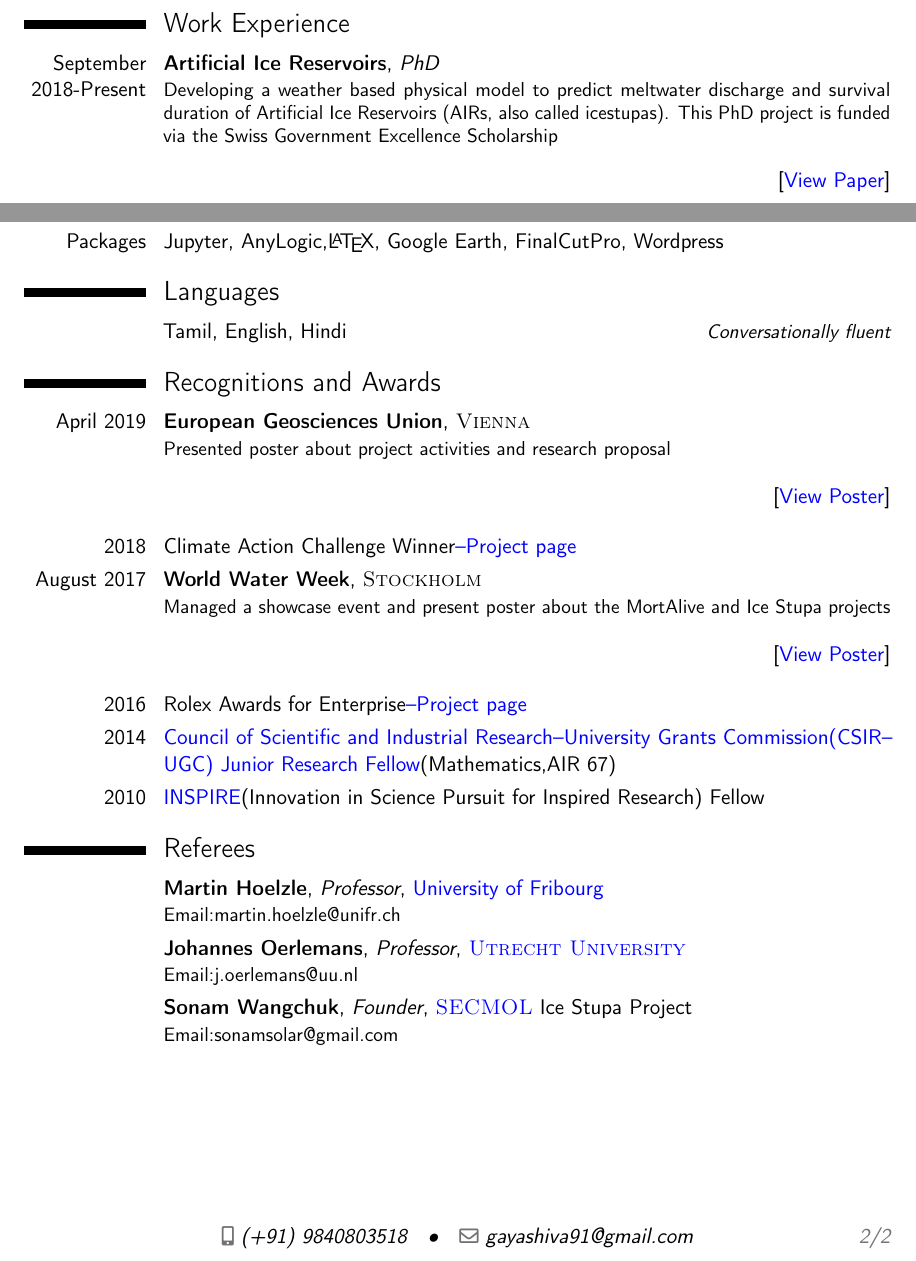
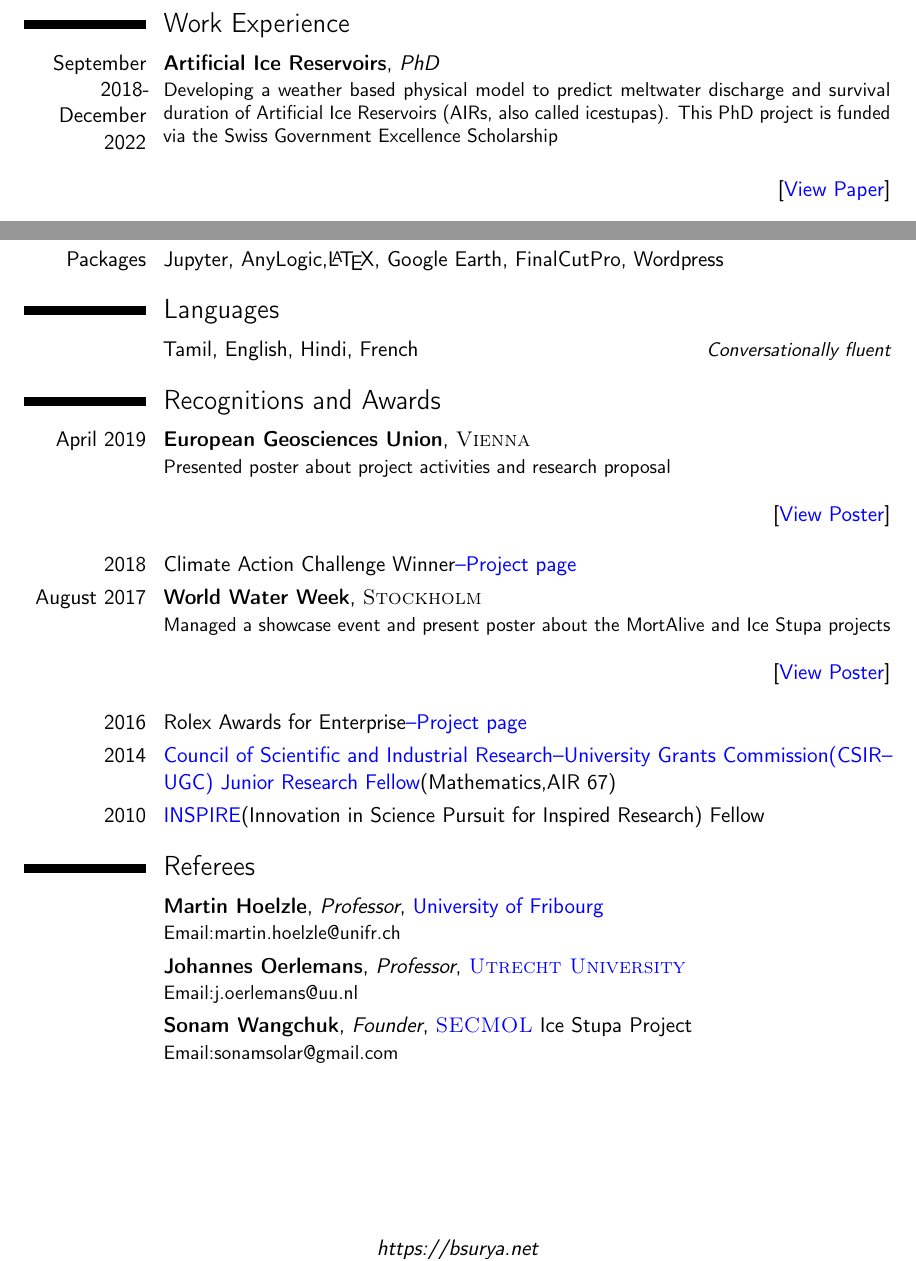
Before and after one commit to gayashiva/CV, a LaTeX CV (cv.tex): two parts of pages 1 and 2 of 2, joined at a grey line, cut so that both start at the same text. Compiled offline with pdfLaTeX.

Commit message:
Updates from Overleaf

```diff
--- a/cv.tex
+++ b/cv.tex
@@ -57,6 +57,7 @@
 \mobile{(+91) 9840803518}
 
 \email{gayashiva91@gmail.com}
+\address{https://bsurya.net}
 
 %\photo[70pt][0.4pt]{pictures/15998} % The first bracket is the picture height, the second is the thickness of the frame around the picture (0pt for no frame)
 
@@ -72,7 +73,7 @@
 
 \section{Work Experience}
 
-\cventry{September 2018-Present}{Artificial Ice Reservoirs}{PhD}{}{}{Developing a weather based physical model
+\cventry{September 2018-December 2022}{Artificial Ice Reservoirs}{PhD}{}{}{Developing a weather based physical model
 to predict meltwater discharge and survival duration of Artificial Ice Reservoirs (AIRs, also called icestupas).
 This PhD project is funded via the Swiss Government Excellence Scholarship } \begin{flushright}
   \href{https://www.frontiersin.org/articles/10.3389/feart.2021.771342/full}{[{\color{blue}View Paper}]}
@@ -214,7 +214,7 @@ Nagar}{Chennai}{\textit{90.2 \% }}{}
 
 \section{Languages}
 
-\cvitemwithcomment{}{Tamil, English, Hindi}{Conversationally fluent}
+\cvitemwithcomment{}{Tamil, English, Hindi, French}{Conversationally fluent}
 
 %\cvitem{2014}{\textbf{General GRE} score of \textbf{321/340} \newline{}(Quantitative:161/170,80
 %percentile;Verbal:160/170,84 percentile)}
```
Also changed, not shown: cv.tex (1 more changed lines).
